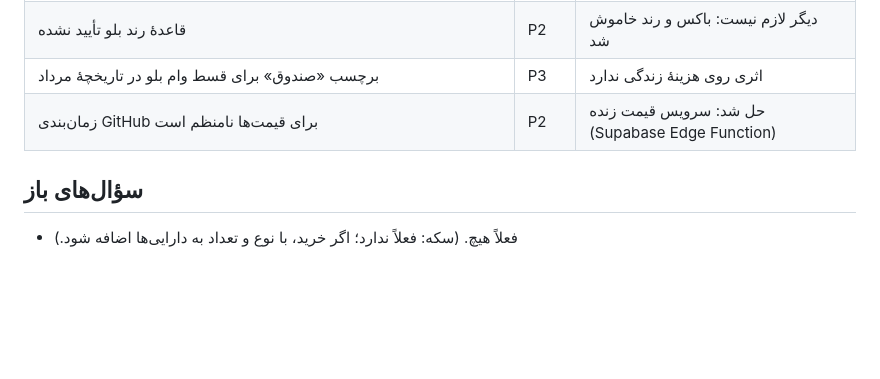
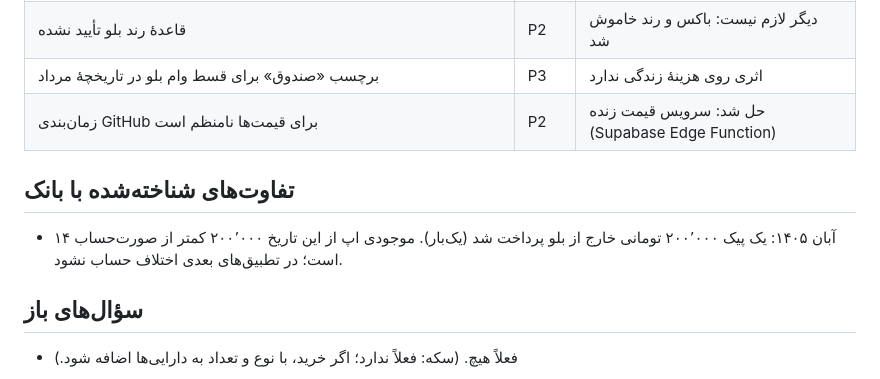
Before and after one commit to farbodforoudii-cpu/hesab-man, a Markdown page: docs/PROJECT.md, the part around the change. Drawn GitHub-style; blank space fills up the shorter version.

Commit message:
Project record: one known 200,000 difference with the bank (courier paid outside Blu)
Co-Authored-By: Claude Opus 5.5 <noreply@anthropic.com>
Claude-Session: https://claude.ai/code/session_01NMVDqLNWVeseeLYM4ckgQM

```diff
--- a/docs/PROJECT.md
+++ b/docs/PROJECT.md
@@ -37,5 +37,8 @@
 | برچسب «صندوق» برای قسط وام بلو در تاریخچهٔ مرداد | P3 | اثری روی هزینهٔ زندگی ندارد |
 | زمان‌بندی GitHub برای قیمت‌ها نامنظم است | P2 | حل شد: سرویس قیمت زنده (Supabase Edge Function) |
 
+## تفاوت‌های شناخته‌شده با بانک
+- ۱۴ آبان ۱۴۰۵: یک پیک ۲۰۰٬۰۰۰ تومانی خارج از بلو پرداخت شد (یک‌بار). موجودی اپ از این تاریخ ۲۰۰٬۰۰۰ کمتر از صورت‌حساب است؛ در تطبیق‌های بعدی اختلاف حساب نشود.
+
 ## سؤال‌های باز
 - فعلاً هیچ. (سکه: فعلاً ندارد؛ اگر خرید، با نوع و تعداد به دارایی‌ها اضافه شود.)
```
